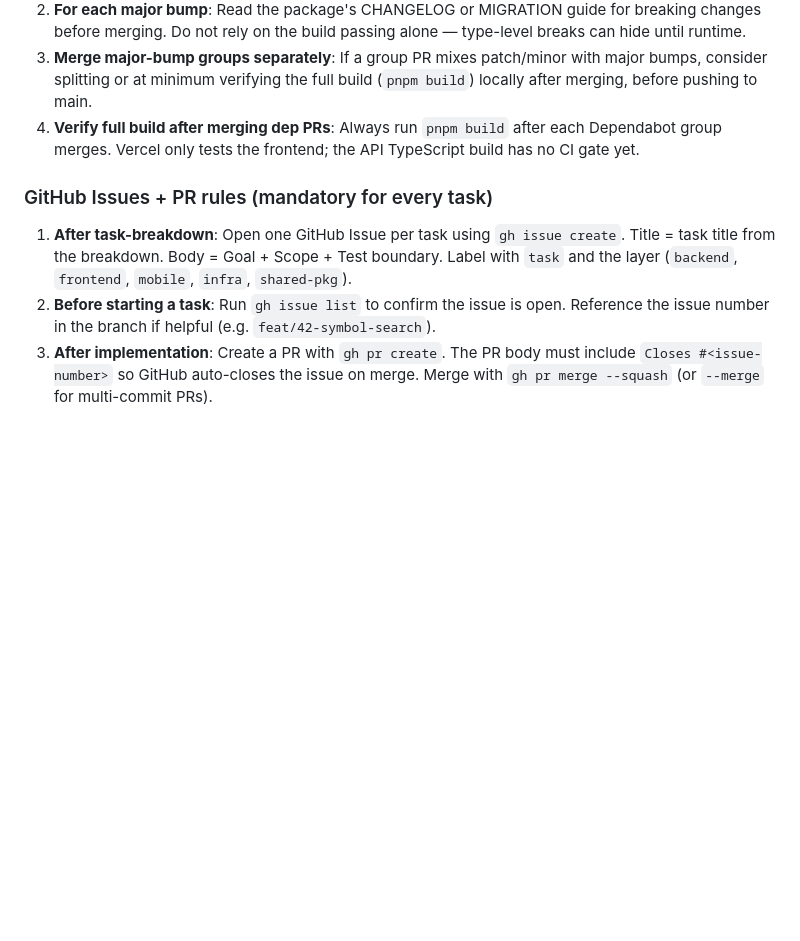
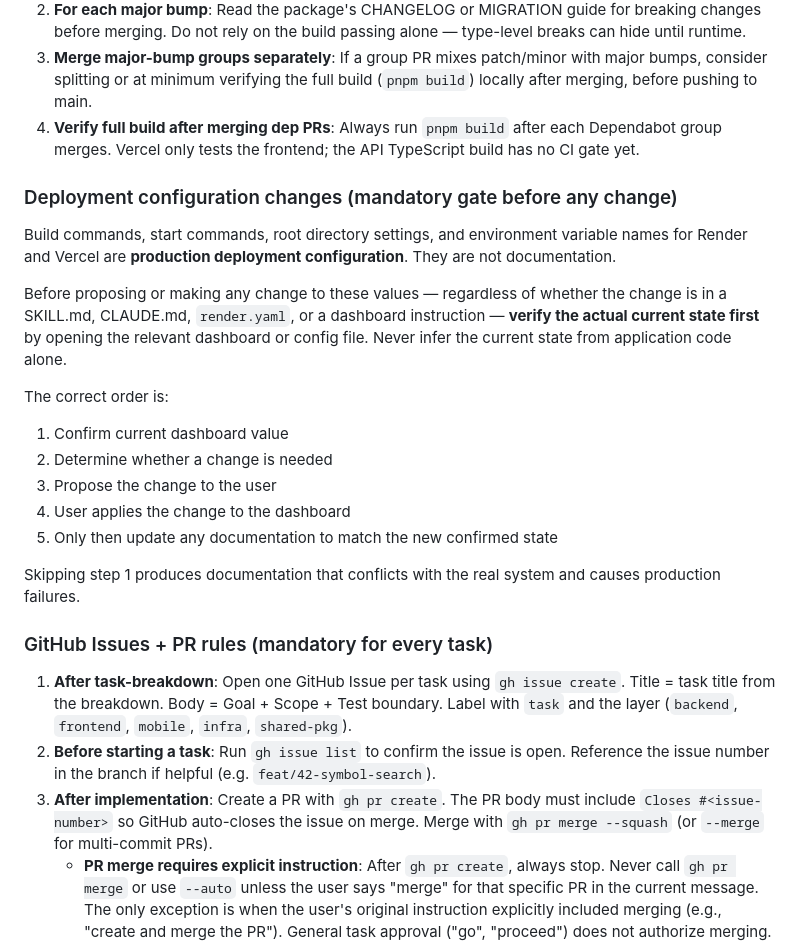
Before and after one commit to toruiwasa/pulseticker, a Markdown page: CLAUDE.md, the part around the change. Rendered like a GitHub page; blank space fills up the shorter version.

Commit message:
chore(claude): add deployment config gate and PR merge authorization rules (#37)
Adds mandatory verification gate before changing any Render/Vercel build
or start command (dashboard state must be confirmed before documentation
is updated), and bans gh pr merge / --auto without explicit user approval.

Closes #36

Co-authored-by: Claude Sonnet 4.6 <noreply@anthropic.com>

```diff
--- a/CLAUDE.md
+++ b/CLAUDE.md
@@ -56,11 +56,27 @@ Before merging any Dependabot PR or group PR:
 3. **Merge major-bump groups separately**: If a group PR mixes patch/minor with major bumps, consider splitting or at minimum verifying the full build (`pnpm build`) locally after merging, before pushing to main.
 4. **Verify full build after merging dep PRs**: Always run `pnpm build` after each Dependabot group merges. Vercel only tests the frontend; the API TypeScript build has no CI gate yet.
 
+### Deployment configuration changes (mandatory gate before any change)
+
+Build commands, start commands, root directory settings, and environment variable names for Render and Vercel are **production deployment configuration**. They are not documentation.
+
+Before proposing or making any change to these values — regardless of whether the change is in a SKILL.md, CLAUDE.md, `render.yaml`, or a dashboard instruction — **verify the actual current state first** by opening the relevant dashboard or config file. Never infer the current state from application code alone.
+
+The correct order is:
+1. Confirm current dashboard value
+2. Determine whether a change is needed
+3. Propose the change to the user
+4. User applies the change to the dashboard
+5. Only then update any documentation to match the new confirmed state
+
+Skipping step 1 produces documentation that conflicts with the real system and causes production failures.
+
 ### GitHub Issues + PR rules (mandatory for every task)
 
 1. **After task-breakdown**: Open one GitHub Issue per task using `gh issue create`. Title = task title from the breakdown. Body = Goal + Scope + Test boundary. Label with `task` and the layer (`backend`, `frontend`, `mobile`, `infra`, `shared-pkg`).
 2. **Before starting a task**: Run `gh issue list` to confirm the issue is open. Reference the issue number in the branch if helpful (e.g. `feat/42-symbol-search`).
 3. **After implementation**: Create a PR with `gh pr create`. The PR body must include `Closes #<issue-number>` so GitHub auto-closes the issue on merge. Merge with `gh pr merge --squash` (or `--merge` for multi-commit PRs).
+   - **PR merge requires explicit instruction**: After `gh pr create`, always stop. Never call `gh pr merge` or use `--auto` unless the user says "merge" for that specific PR in the current message. The only exception is when the user's original instruction explicitly included merging (e.g., "create and merge the PR"). General task approval ("go", "proceed") does not authorize merging.
    - **Stacked PRs exception**: `Closes #N` only triggers when the PR merges into `main`. If the PR targets an upstream feature branch (stacked PR), the issue will NOT be auto-closed. After the full stack merges to main, manually close every stacked PR's issue: `gh issue close <N> --comment "Completed in PR #<stacked-pr>, merged to main as <commit-sha>."` Do this as the final step of the stack merge — before moving to the next task.
 4. **One issue = one branch = one PR = one merge.** Never merge directly to main without a PR.
 
```
